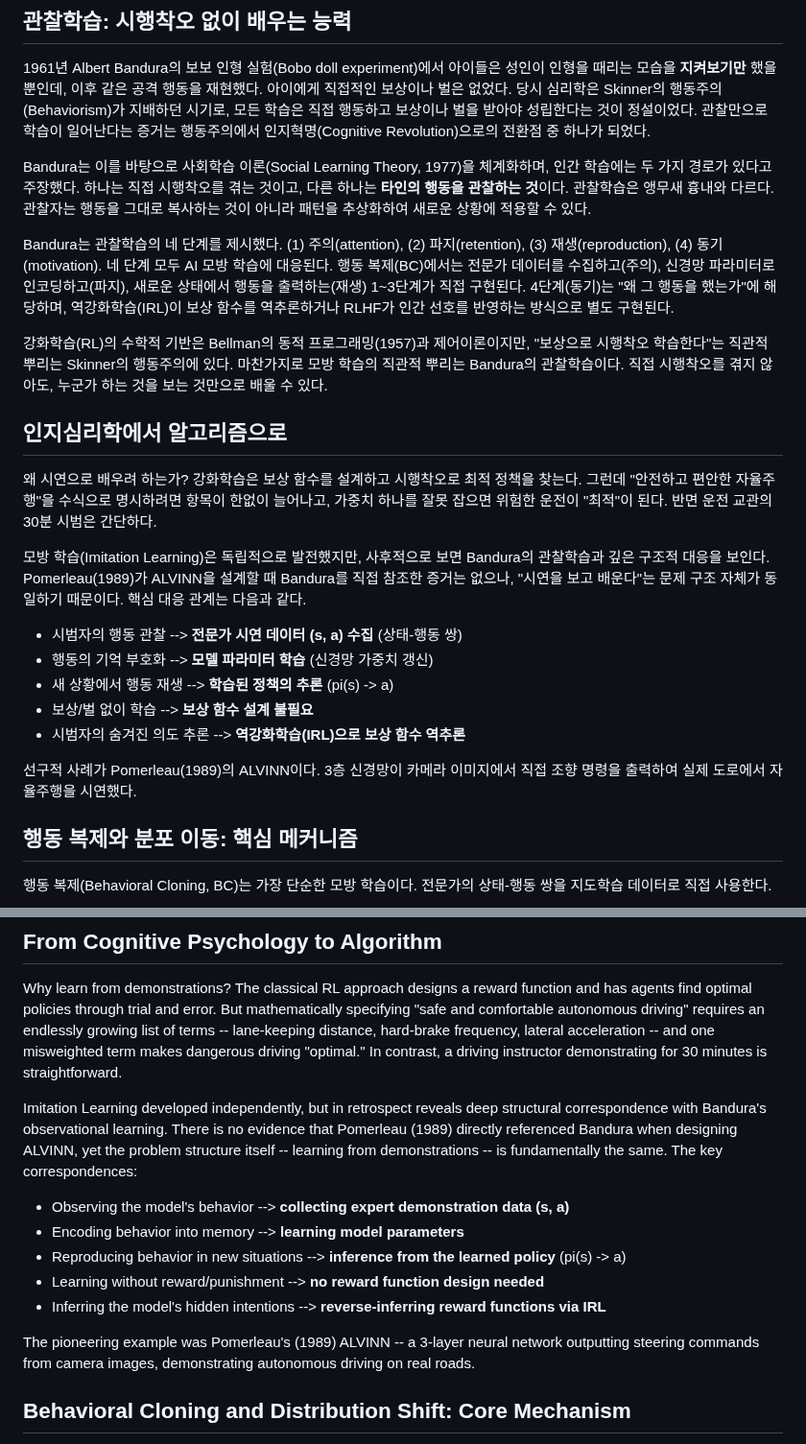
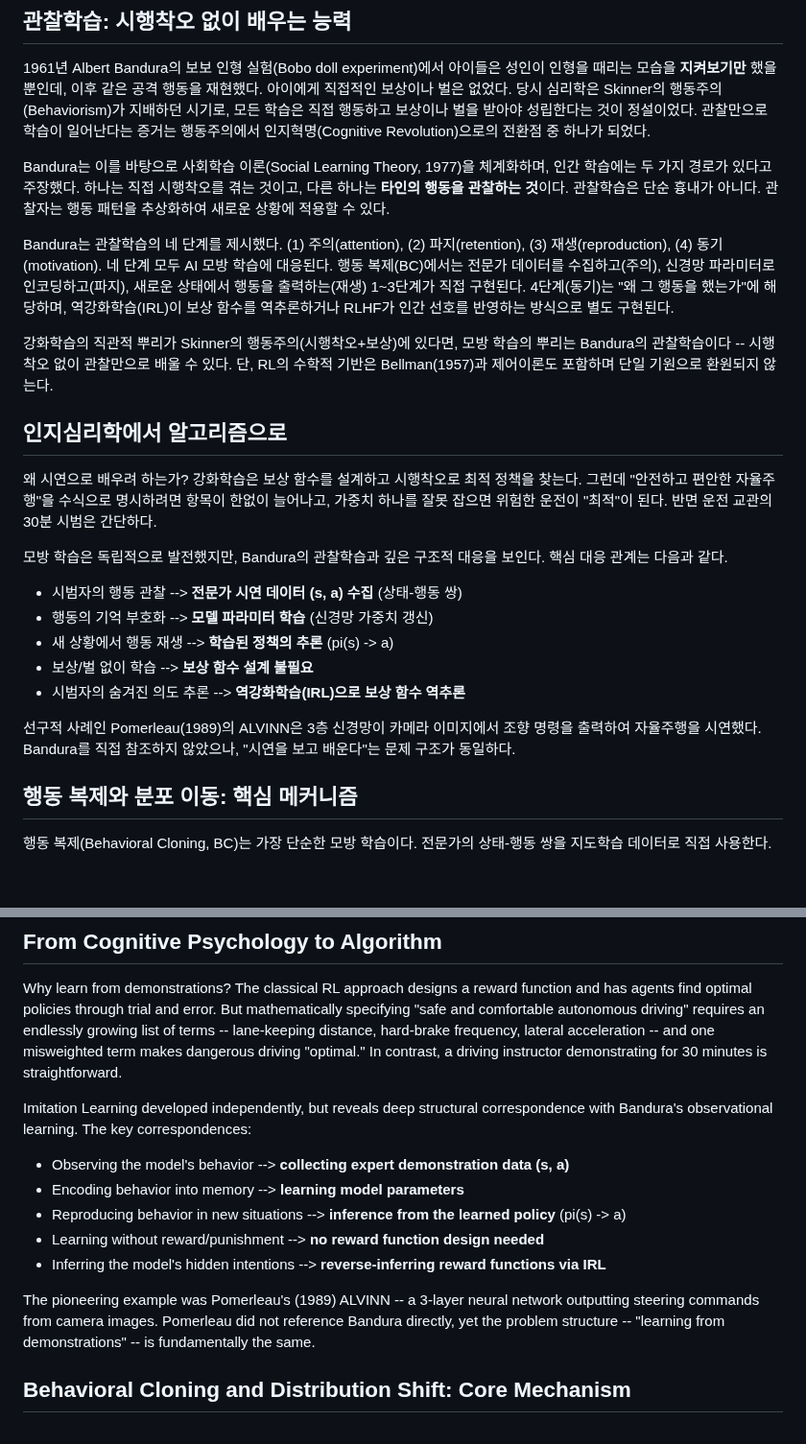
Before and after one commit to gwakdaeyun7-hub/Ailon, a Markdown page: scripts/curated_principles/robo_imitation_learning.md, 2 parts joined by grey strips. Shown at 96% size. Rendered like a GitHub page; blank space fills up the shorter version.

```diff
--- a/scripts/curated_principles/robo_imitation_learning.md
+++ b/scripts/curated_principles/robo_imitation_learning.md
@@ -10,17 +10,17 @@ Imitation Learning - 인지심리학의 관찰학습 이론에서 영감을 받
 
 1961년 Albert Bandura의 보보 인형 실험(Bobo doll experiment)에서 아이들은 성인이 인형을 때리는 모습을 **지켜보기만** 했을 뿐인데, 이후 같은 공격 행동을 재현했다. 아이에게 직접적인 보상이나 벌은 없었다. 당시 심리학은 Skinner의 행동주의(Behaviorism)가 지배하던 시기로, 모든 학습은 직접 행동하고 보상이나 벌을 받아야 성립한다는 것이 정설이었다. 관찰만으로 학습이 일어난다는 증거는 행동주의에서 인지혁명(Cognitive Revolution)으로의 전환점 중 하나가 되었다.
 
-Bandura는 이를 바탕으로 사회학습 이론(Social Learning Theory, 1977)을 체계화하며, 인간 학습에는 두 가지 경로가 있다고 주장했다. 하나는 직접 시행착오를 겪는 것이고, 다른 하나는 **타인의 행동을 관찰하는 것**이다. 관찰학습은 앵무새 흉내와 다르다. 관찰자는 행동을 그대로 복사하는 것이 아니라 패턴을 추상화하여 새로운 상황에 적용할 수 있다.
+Bandura는 이를 바탕으로 사회학습 이론(Social Learning Theory, 1977)을 체계화하며, 인간 학습에는 두 가지 경로가 있다고 주장했다. 하나는 직접 시행착오를 겪는 것이고, 다른 하나는 **타인의 행동을 관찰하는 것**이다. 관찰학습은 단순 흉내가 아니다. 관찰자는 행동 패턴을 추상화하여 새로운 상황에 적용할 수 있다.
 
 Bandura는 관찰학습의 네 단계를 제시했다. (1) 주의(attention), (2) 파지(retention), (3) 재생(reproduction), (4) 동기(motivation). 네 단계 모두 AI 모방 학습에 대응된다. 행동 복제(BC)에서는 전문가 데이터를 수집하고(주의), 신경망 파라미터로 인코딩하고(파지), 새로운 상태에서 행동을 출력하는(재생) 1~3단계가 직접 구현된다. 4단계(동기)는 "왜 그 행동을 했는가"에 해당하며, 역강화학습(IRL)이 보상 함수를 역추론하거나 RLHF가 인간 선호를 반영하는 방식으로 별도 구현된다.
 
-강화학습(RL)의 수학적 기반은 Bellman의 동적 프로그래밍(1957)과 제어이론이지만, "보상으로 시행착오 학습한다"는 직관적 뿌리는 Skinner의 행동주의에 있다. 마찬가지로 모방 학습의 직관적 뿌리는 Bandura의 관찰학습이다. 직접 시행착오를 겪지 않아도, 누군가 하는 것을 보는 것만으로 배울 수 있다.
+강화학습의 직관적 뿌리가 Skinner의 행동주의(시행착오+보상)에 있다면, 모방 학습의 뿌리는 Bandura의 관찰학습이다 -- 시행착오 없이 관찰만으로 배울 수 있다. 단, RL의 수학적 기반은 Bellman(1957)과 제어이론도 포함하며 단일 기원으로 환원되지 않는다.
 
 ## 인지심리학에서 알고리즘으로
 
 왜 시연으로 배우려 하는가? 강화학습은 보상 함수를 설계하고 시행착오로 최적 정책을 찾는다. 그런데 "안전하고 편안한 자율주행"을 수식으로 명시하려면 항목이 한없이 늘어나고, 가중치 하나를 잘못 잡으면 위험한 운전이 "최적"이 된다. 반면 운전 교관의 30분 시범은 간단하다.
 
-모방 학습(Imitation Learning)은 독립적으로 발전했지만, 사후적으로 보면 Bandura의 관찰학습과 깊은 구조적 대응을 보인다. Pomerleau(1989)가 ALVINN을 설계할 때 Bandura를 직접 참조한 증거는 없으나, "시연을 보고 배운다"는 문제 구조 자체가 동일하기 때문이다. 핵심 대응 관계는 다음과 같다.
+모방 학습은 독립적으로 발전했지만, Bandura의 관찰학습과 깊은 구조적 대응을 보인다. 핵심 대응 관계는 다음과 같다.
 
 - 시범자의 행동 관찰 --> **전문가 시연 데이터 (s, a) 수집** (상태-행동 쌍)
 - 행동의 기억 부호화 --> **모델 파라미터 학습** (신경망 가중치 갱신)
@@ -28,7 +28,7 @@ Bandura는 관찰학습의 네 단계를 제시했다. (1) 주의(attention), (2
 - 보상/벌 없이 학습 --> **보상 함수 설계 불필요**
 - 시범자의 숨겨진 의도 추론 --> **역강화학습(IRL)으로 보상 함수 역추론**
 
-선구적 사례가 Pomerleau(1989)의 ALVINN이다. 3층 신경망이 카메라 이미지에서 직접 조향 명령을 출력하여 실제 도로에서 자율주행을 시연했다.
+선구적 사례인 Pomerleau(1989)의 ALVINN은 3층 신경망이 카메라 이미지에서 조향 명령을 출력하여 자율주행을 시연했다. Bandura를 직접 참조하지 않았으나, "시연을 보고 배운다"는 문제 구조가 동일하다.
 
 ## 행동 복제와 분포 이동: 핵심 메커니즘
 
@@ -108,7 +108,7 @@ The mathematical foundations of reinforcement learning (RL) include Bellman's dy
 
 Why learn from demonstrations? The classical RL approach designs a reward function and has agents find optimal policies through trial and error. But mathematically specifying "safe and comfortable autonomous driving" requires an endlessly growing list of terms -- lane-keeping distance, hard-brake frequency, lateral acceleration -- and one misweighted term makes dangerous driving "optimal." In contrast, a driving instructor demonstrating for 30 minutes is straightforward.
 
-Imitation Learning developed independently, but in retrospect reveals deep structural correspondence with Bandura's observational learning. There is no evidence that Pomerleau (1989) directly referenced Bandura when designing ALVINN, yet the problem structure itself -- learning from demonstrations -- is fundamentally the same. The key correspondences:
+Imitation Learning developed independently, but reveals deep structural correspondence with Bandura's observational learning. The key correspondences:
 
 - Observing the model's behavior --> **collecting expert demonstration data (s, a)**
 - Encoding behavior into memory --> **learning model parameters**
@@ -116,7 +116,7 @@ Imitation Learning developed independently, but in retrospect reveals deep struc
 - Learning without reward/punishment --> **no reward function design needed**
 - Inferring the model's hidden intentions --> **reverse-inferring reward functions via IRL**
 
-The pioneering example was Pomerleau's (1989) ALVINN -- a 3-layer neural network outputting steering commands from camera images, demonstrating autonomous driving on real roads.
+The pioneering example was Pomerleau's (1989) ALVINN -- a 3-layer neural network outputting steering commands from camera images. Pomerleau did not reference Bandura directly, yet the problem structure -- "learning from demonstrations" -- is fundamentally the same.
 
 ## Behavioral Cloning and Distribution Shift: Core Mechanism
 
```
Also changed, not shown: other parts of scripts/curated_principles/robo_imitation_learning.md (+13 -13 lines).
